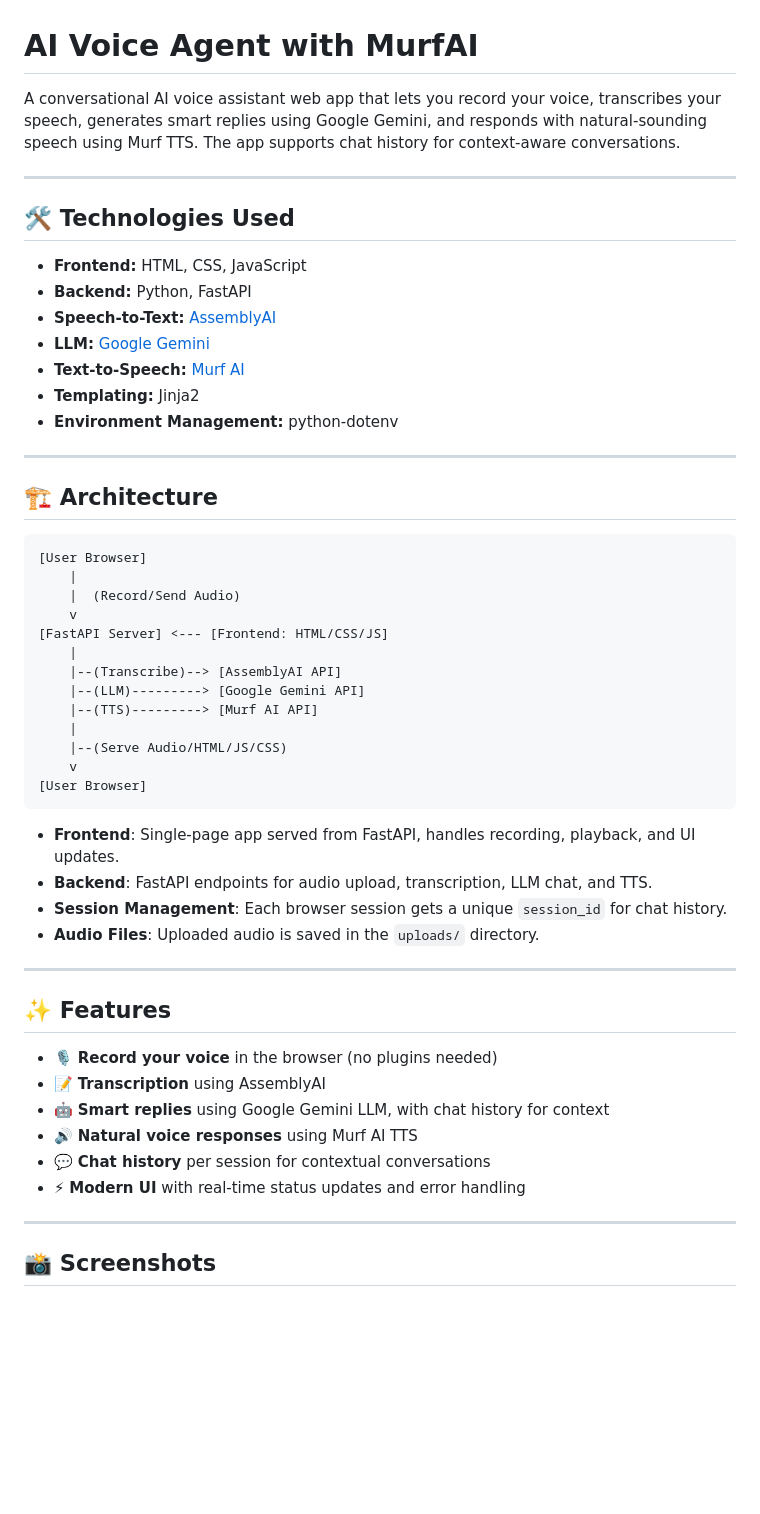
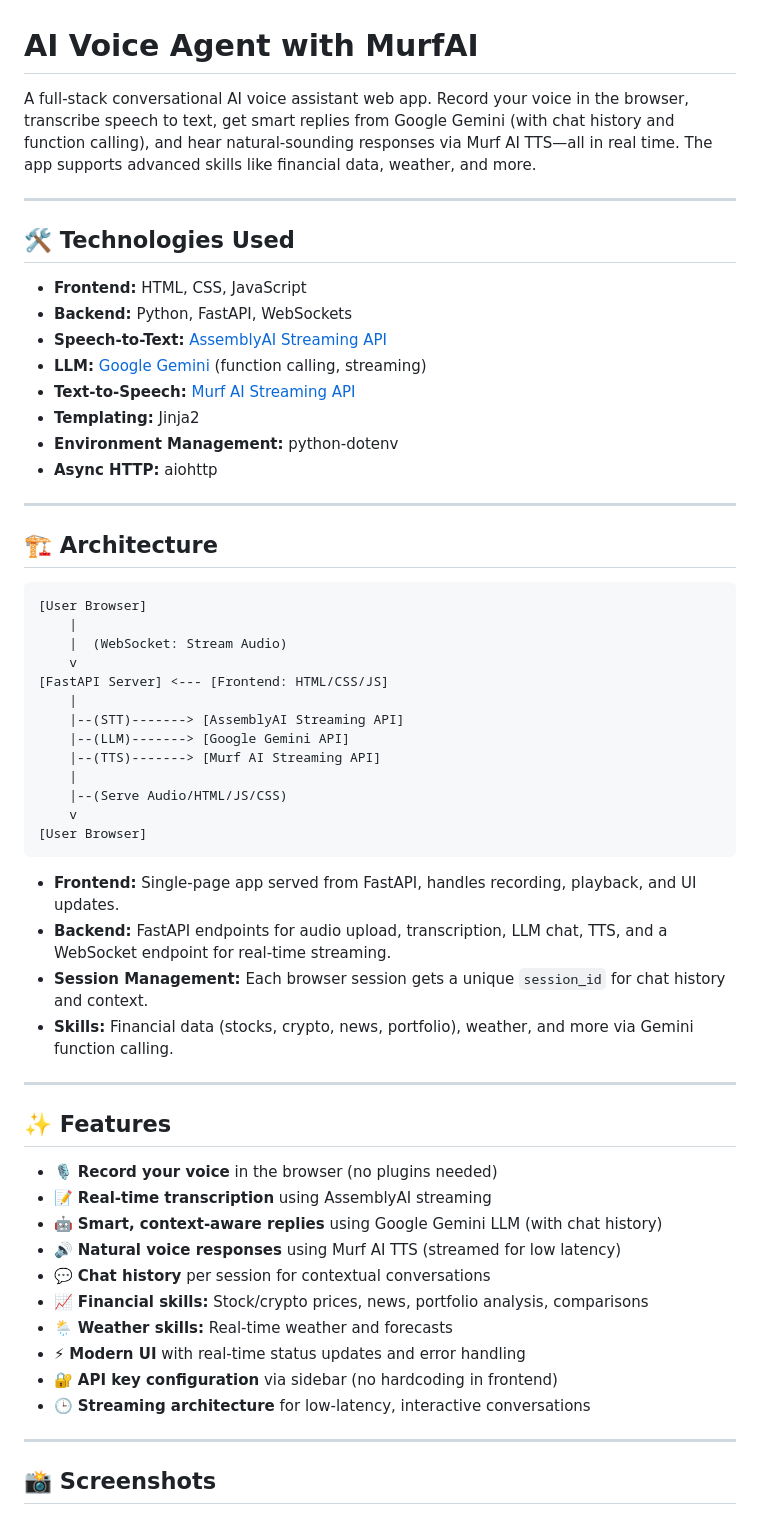
Before and after one commit to Anantjain-infinite/AI-VOICE-AGENT-with-MurfAI, a Markdown page: readme.md, the part around one of its changes. Rendered like a GitHub page; blank space fills up the shorter version.

Commit message:
Enhance README with detailed app description, technology stack, and API endpoints; update features and acknowledgements for improved clarity and completeness.

````diff
--- a/readme.md
+++ b/readme.md
@@ -1,18 +1,19 @@
 # AI Voice Agent with MurfAI
 
-A conversational AI voice assistant web app that lets you record your voice, transcribes your speech, generates smart replies using Google Gemini, and responds with natural-sounding speech using Murf TTS. The app supports chat history for context-aware conversations.
+A full-stack conversational AI voice assistant web app. Record your voice in the browser, transcribe speech to text, get smart replies from Google Gemini (with chat history and function calling), and hear natural-sounding responses via Murf AI TTS—all in real time. The app supports advanced skills like financial data, weather, and more.
 
 ---
 
 ## 🛠️ Technologies Used
 
 - **Frontend:** HTML, CSS, JavaScript
-- **Backend:** Python, FastAPI
-- **Speech-to-Text:** [AssemblyAI](https://www.assemblyai.com/)
-- **LLM:** [Google Gemini](https://ai.google.dev/)
-- **Text-to-Speech:** [Murf AI](https://murf.ai/)
+- **Backend:** Python, FastAPI, WebSockets
+- **Speech-to-Text:** [AssemblyAI Streaming API](https://www.assemblyai.com/)
+- **LLM:** [Google Gemini](https://ai.google.dev/) (function calling, streaming)
+- **Text-to-Speech:** [Murf AI Streaming API](https://murf.ai/)
 - **Templating:** Jinja2
 - **Environment Management:** python-dotenv
+- **Async HTTP:** aiohttp
 
 ---
 
@@ -21,34 +22,38 @@ A conversational AI voice assistant web app that lets you record your voice, tra
 ```
 [User Browser]
     |
-    |  (Record/Send Audio)
+    |  (WebSocket: Stream Audio)
     v
 [FastAPI Server] <--- [Frontend: HTML/CSS/JS]
     |
-    |--(Transcribe)--> [AssemblyAI API]
-    |--(LLM)---------> [Google Gemini API]
-    |--(TTS)---------> [Murf AI API]
+    |--(STT)-------> [AssemblyAI Streaming API]
+    |--(LLM)-------> [Google Gemini API]
+    |--(TTS)-------> [Murf AI Streaming API]
     |
     |--(Serve Audio/HTML/JS/CSS)
     v
 [User Browser]
 ```
 
-- **Frontend**: Single-page app served from FastAPI, handles recording, playback, and UI updates.
-- **Backend**: FastAPI endpoints for audio upload, transcription, LLM chat, and TTS.
-- **Session Management**: Each browser session gets a unique `session_id` for chat history.
-- **Audio Files**: Uploaded audio is saved in the `uploads/` directory.
+- **Frontend:** Single-page app served from FastAPI, handles recording, playback, and UI updates.
+- **Backend:** FastAPI endpoints for audio upload, transcription, LLM chat, TTS, and a WebSocket endpoint for real-time streaming.
+- **Session Management:** Each browser session gets a unique `session_id` for chat history and context.
+- **Skills:** Financial data (stocks, crypto, news, portfolio), weather, and more via Gemini function calling.
 
 ---
 
 ## ✨ Features
 
 - 🎙️ **Record your voice** in the browser (no plugins needed)
-- 📝 **Transcription** using AssemblyAI
-- 🤖 **Smart replies** using Google Gemini LLM, with chat history for context
-- 🔊 **Natural voice responses** using Murf AI TTS
+- 📝 **Real-time transcription** using AssemblyAI streaming
+- 🤖 **Smart, context-aware replies** using Google Gemini LLM (with chat history)
+- 🔊 **Natural voice responses** using Murf AI TTS (streamed for low latency)
 - 💬 **Chat history** per session for contextual conversations
+- 📈 **Financial skills:** Stock/crypto prices, news, portfolio analysis, comparisons
+- 🌦️ **Weather skills:** Real-time weather and forecasts
 - ⚡ **Modern UI** with real-time status updates and error handling
+- 🔐 **API key configuration** via sidebar (no hardcoding in frontend)
+- 🕒 **Streaming architecture** for low-latency, interactive conversations
 
 ---
 
````
Also changed, not shown: other parts of readme.md (+37 -11 lines).
